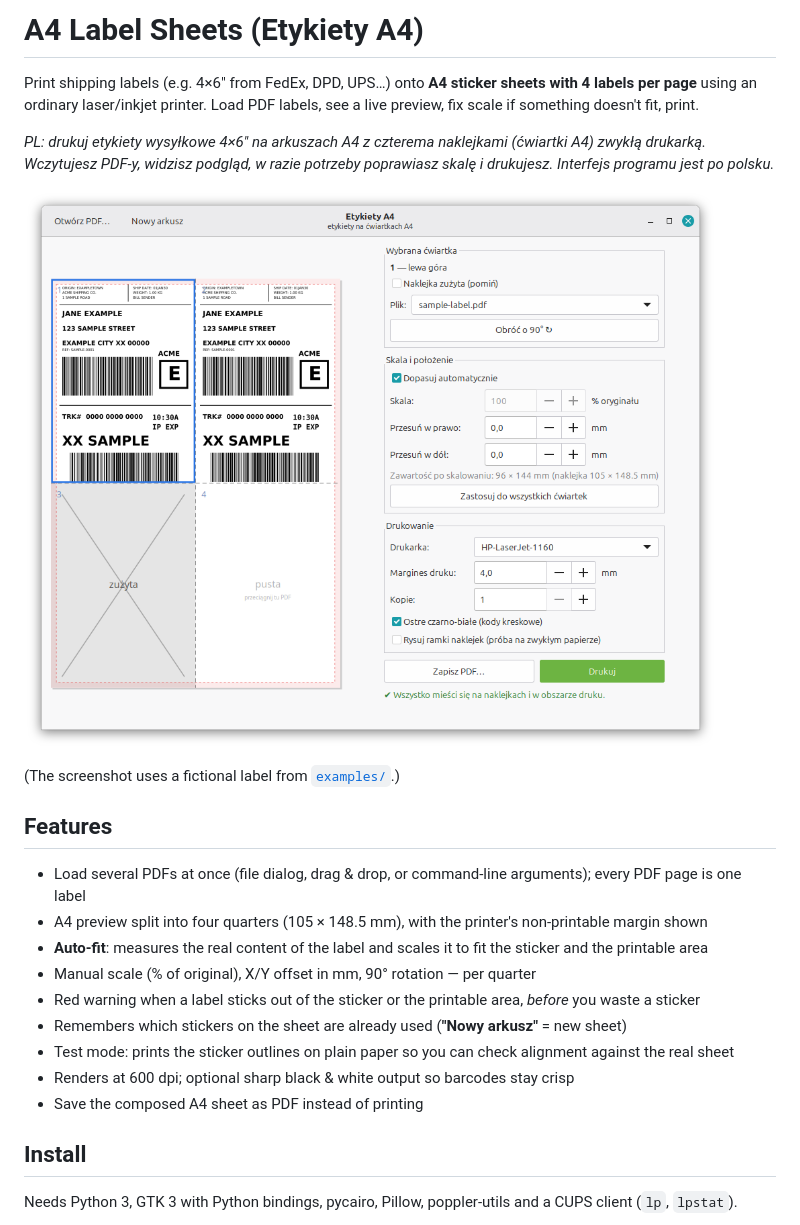
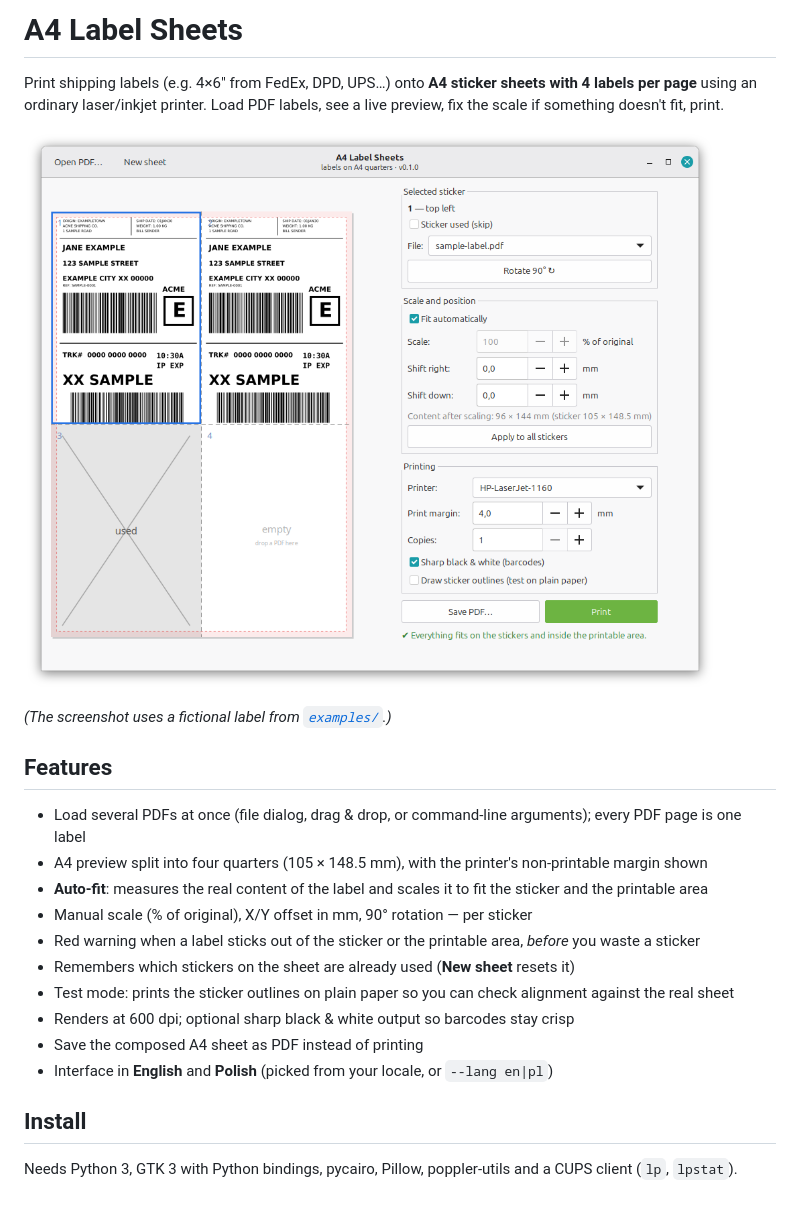
Before and after one commit to topsc558-svg/a4-label-sheets, a Markdown page: README.md, the part around one of its changes. Drawn GitHub-style; pictures changed too: docs/screenshot.png.

```diff
--- a/README.md
+++ b/README.md
@@ -1,26 +1,25 @@
-# A4 Label Sheets (Etykiety A4)
+# A4 Label Sheets
 
 Print shipping labels (e.g. 4×6" from FedEx, DPD, UPS…) onto **A4 sticker sheets with 4 labels per page**
-using an ordinary laser/inkjet printer. Load PDF labels, see a live preview, fix scale if something doesn't fit, print.
-
-*PL: drukuj etykiety wysyłkowe 4×6" na arkuszach A4 z czterema naklejkami (ćwiartki A4) zwykłą drukarką.
-Wczytujesz PDF-y, widzisz podgląd, w razie potrzeby poprawiasz skalę i drukujesz. Interfejs programu jest po polsku.*
+using an ordinary laser/inkjet printer. Load PDF labels, see a live preview, fix the scale if something
+doesn't fit, print.
 
 ![screenshot](docs/screenshot.png)
 
-(The screenshot uses a fictional label from [`examples/`](examples/).)
+*(The screenshot uses a fictional label from [`examples/`](examples/).)*
 
 ## Features
 
 - Load several PDFs at once (file dialog, drag & drop, or command-line arguments); every PDF page is one label
 - A4 preview split into four quarters (105 × 148.5 mm), with the printer's non-printable margin shown
 - **Auto-fit**: measures the real content of the label and scales it to fit the sticker and the printable area
-- Manual scale (% of original), X/Y offset in mm, 90° rotation — per quarter
+- Manual scale (% of original), X/Y offset in mm, 90° rotation — per sticker
 - Red warning when a label sticks out of the sticker or the printable area, *before* you waste a sticker
-- Remembers which stickers on the sheet are already used (**"Nowy arkusz"** = new sheet)
+- Remembers which stickers on the sheet are already used (**New sheet** resets it)
 - Test mode: prints the sticker outlines on plain paper so you can check alignment against the real sheet
 - Renders at 600 dpi; optional sharp black & white output so barcodes stay crisp
 - Save the composed A4 sheet as PDF instead of printing
+- Interface in **English** and **Polish** (picked from your locale, or `--lang en|pl`)
 
 ## Install
 
```
Also changed, not shown: other parts of README.md (+16 -7 lines), CHANGELOG.md (added, +18 -0 lines), docs/screenshot-pl.png (added), 2 other files.
